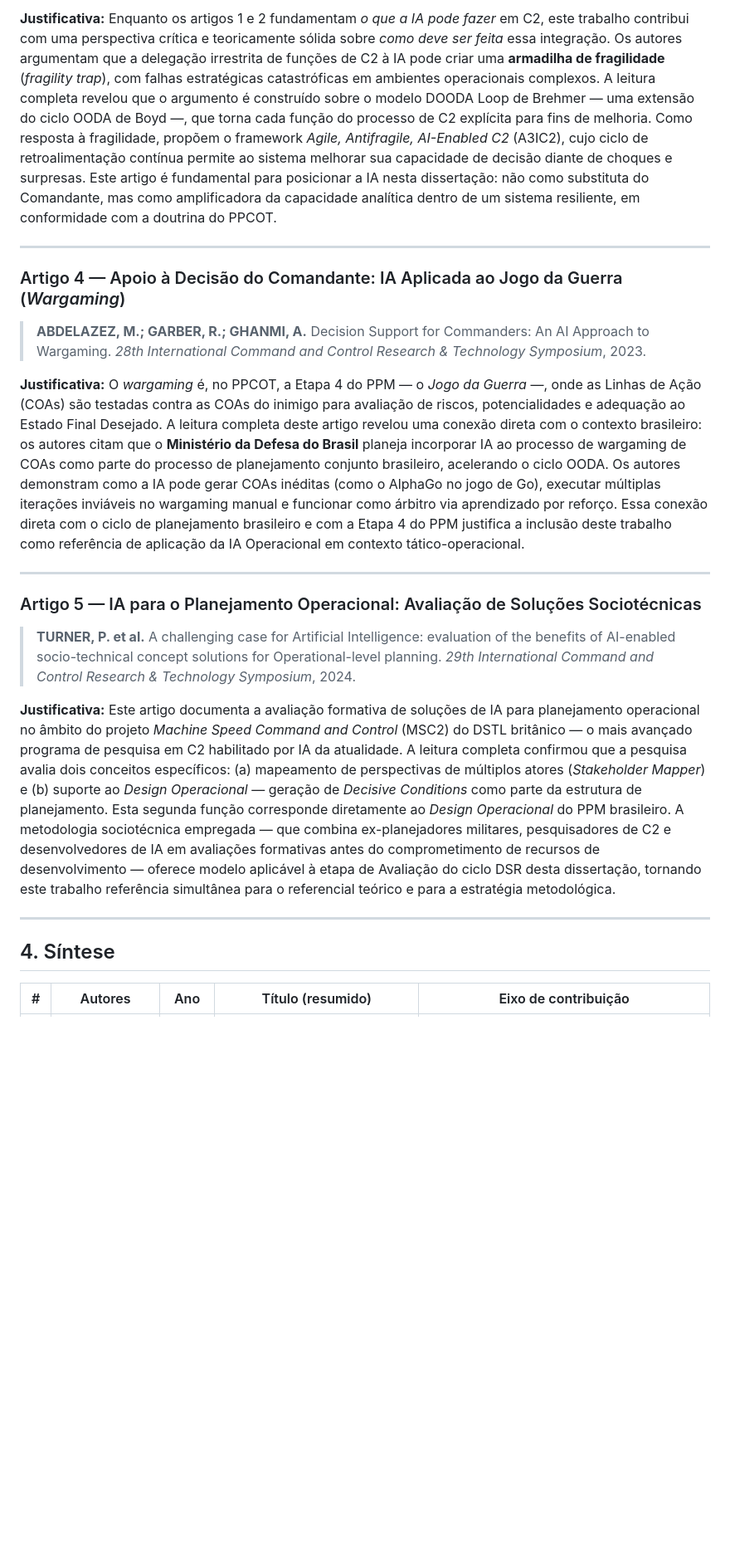
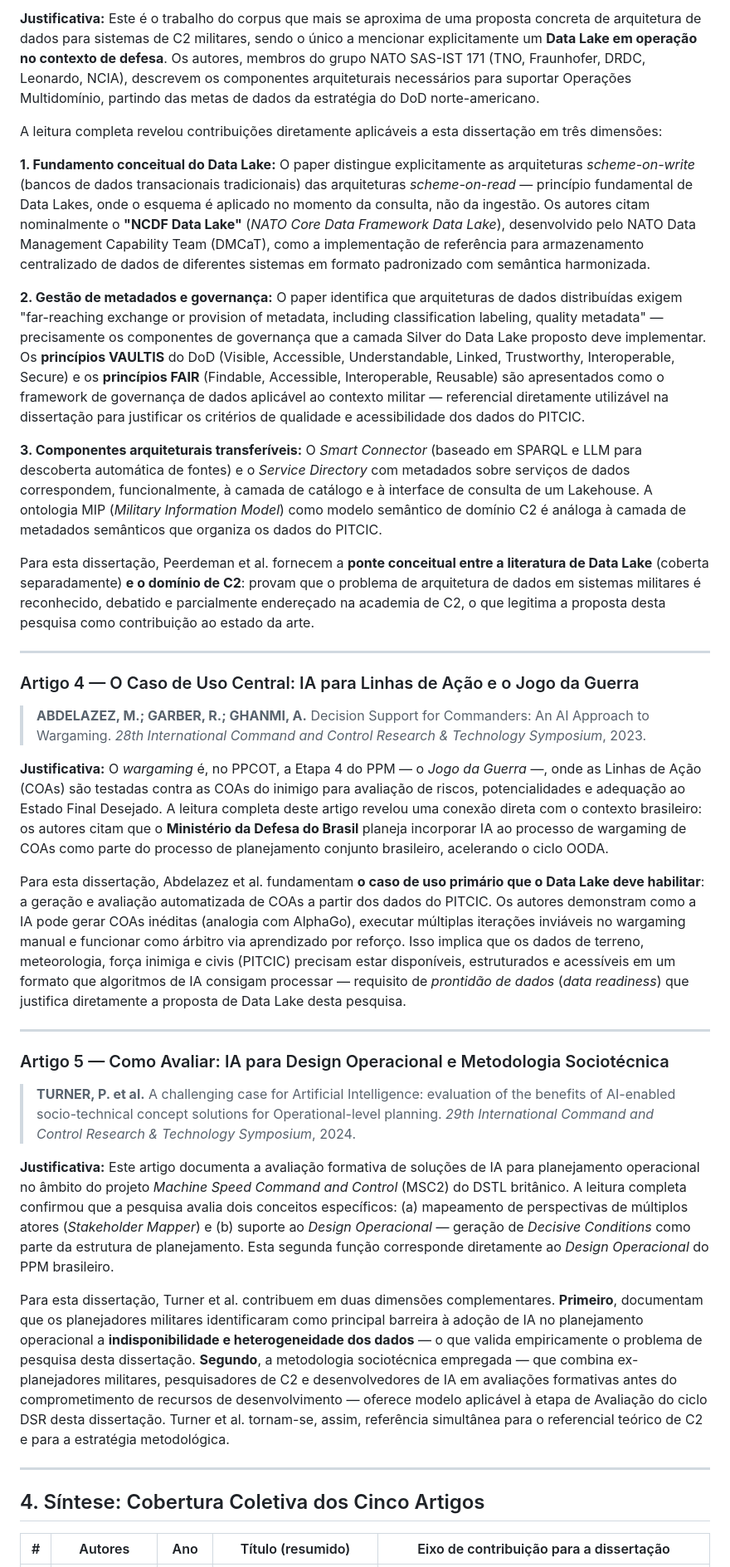
Before and after one commit to silvio-estat/TEMAC, a Markdown page: escolha_artigos_C2/selecao_artigos_C2.md, the part around one of its changes. Shown at 83% size. Rendered like a GitHub page; blank space fills up the shorter version.

Commit message:
ajuste relatorio selecao_artigos_c2

```diff
--- a/escolha_artigos_C2/selecao_artigos_C2.md
+++ b/escolha_artigos_C2/selecao_artigos_C2.md
@@ -171,25 +179,39 @@ Após a leitura dos documentos completos, **cinco trabalhos** foram incluídos n
 
-**Justificativa:** Enquanto os artigos 1 e 2 fundamentam *o que a IA pode fazer* em C2, este trabalho contribui com uma perspectiva crítica e teoricamente sólida sobre *como deve ser feita* essa integração. Os autores argumentam que a delegação irrestrita de funções de C2 à IA pode criar uma **armadilha de fragilidade** (*fragility trap*), com falhas estratégicas catastróficas em ambientes operacionais complexos. A leitura completa revelou que o argumento é construído sobre o modelo DOODA Loop de Brehmer — uma extensão do ciclo OODA de Boyd —, que torna cada função do processo de C2 explícita para fins de melhoria. Como resposta à fragilidade, propõem o framework *Agile, Antifragile, AI-Enabled C2* (A3IC2), cujo ciclo de retroalimentação contínua permite ao sistema melhorar sua capacidade de decisão diante de choques e surpresas. Este artigo é fundamental para posicionar a IA nesta dissertação: não como substituta do Comandante, mas como amplificadora da capacidade analítica dentro de um sistema resiliente, em conformidade com a doutrina do PPCOT.
+**Justificativa:** Este é o trabalho do corpus que mais se aproxima de uma proposta concreta de arquitetura de dados para sistemas de C2 militares, sendo o único a mencionar explicitamente um **Data Lake em operação no contexto de defesa**. Os autores, membros do grupo NATO SAS-IST 171 (TNO, Fraunhofer, DRDC, Leonardo, NCIA), descrevem os componentes arquiteturais necessários para suportar Operações Multidomínio, partindo das metas de dados da estratégia do DoD norte-americano.
+
+A leitura completa revelou contribuições diretamente aplicáveis a esta dissertação em três dimensões:
+
+**1. Fundamento conceitual do Data Lake:** O paper distingue explicitamente as arquiteturas *scheme-on-write* (bancos de dados transacionais tradicionais) das arquiteturas *scheme-on-read* — princípio fundamental de Data Lakes, onde o esquema é aplicado no momento da consulta, não da ingestão. Os autores citam nominalmente o **"NCDF Data Lake"** (*NATO Core Data Framework Data Lake*), desenvolvido pelo NATO Data Management Capability Team (DMCaT), como a implementação de referência para armazenamento centralizado de dados de diferentes sistemas em formato padronizado com semântica harmonizada.
+
+**2. Gestão de metadados e governança:** O paper identifica que arquiteturas de dados distribuídas exigem "far-reaching exchange or provision of metadata, including classification labeling, quality metadata" — precisamente os componentes de governança que a camada Silver do Data Lake proposto deve implementar. Os **princípios VAULTIS** do DoD (Visible, Accessible, Understandable, Linked, Trustworthy, Interoperable, Secure) e os **princípios FAIR** (Findable, Accessible, Interoperable, Reusable) são apresentados como o framework de governança de dados aplicável ao contexto militar — referencial diretamente utilizável na dissertação para justificar os critérios de qualidade e acessibilidade dos dados do PITCIC.
+
+**3. Componentes arquiteturais transferíveis:** O *Smart Connector* (baseado em SPARQL e LLM para descoberta automática de fontes) e o *Service Directory* com metadados sobre serviços de dados correspondem, funcionalmente, à camada de catálogo e à interface de consulta de um Lakehouse. A ontologia MIP (*Military Information Model*) como modelo semântico de domínio C2 é análoga à camada de metadados semânticos que organiza os dados do PITCIC.
+
+Para esta dissertação, Peerdeman et al. fornecem a **ponte conceitual entre a literatura de Data Lake** (coberta separadamente) **e o domínio de C2**: provam que o problema de arquitetura de dados em sistemas militares é reconhecido, debatido e parcialmente endereçado na academia de C2, o que legitima a proposta desta pesquisa como contribuição ao estado da arte.
 
 ---
 
-### Artigo 4 — Apoio à Decisão do Comandante: IA Aplicada ao Jogo da Guerra (*Wargaming*)
+### Artigo 4 — O Caso de Uso Central: IA para Linhas de Ação e o Jogo da Guerra
 
 > **ABDELAZEZ, M.; GARBER, R.; GHANMI, A.** Decision Support for Commanders: An AI Approach to Wargaming. *28th International Command and Control Research & Technology Symposium*, 2023.
 
-**Justificativa:** O *wargaming* é, no PPCOT, a Etapa 4 do PPM — o *Jogo da Guerra* —, onde as Linhas de Ação (COAs) são testadas contra as COAs do inimigo para avaliação de riscos, potencialidades e adequação ao Estado Final Desejado. A leitura completa deste artigo revelou uma conexão direta com o contexto brasileiro: os autores citam que o **Ministério da Defesa do Brasil** planeja incorporar IA ao processo de wargaming de COAs como parte do processo de planejamento conjunto brasileiro, acelerando o ciclo OODA. Os autores demonstram como a IA pode gerar COAs inéditas (como o AlphaGo no jogo de Go), executar múltiplas iterações inviáveis no wargaming manual e funcionar como árbitro via aprendizado por reforço. Essa conexão direta com o ciclo de planejamento brasileiro e com a Etapa 4 do PPM justifica a inclusão deste trabalho como referência de aplicação da IA Operacional em contexto tático-operacional.
+**Justificativa:** O *wargaming* é, no PPCOT, a Etapa 4 do PPM — o *Jogo da Guerra* —, onde as Linhas de Ação (COAs) são testadas contra as COAs do inimigo para avaliação de riscos, potencialidades e adequação ao Estado Final Desejado. A leitura completa deste artigo revelou uma conexão direta com o contexto brasileiro: os autores citam que o **Ministério da Defesa do Brasil** planeja incorporar IA ao processo de wargaming de COAs como parte do processo de planejamento conjunto brasileiro, acelerando o ciclo OODA.
+
+Para esta dissertação, Abdelazez et al. fundamentam **o caso de uso primário que o Data Lake deve habilitar**: a geração e avaliação automatizada de COAs a partir dos dados do PITCIC. Os autores demonstram como a IA pode gerar COAs inéditas (analogia com AlphaGo), executar múltiplas iterações inviáveis no wargaming manual e funcionar como árbitro via aprendizado por reforço. Isso implica que os dados de terreno, meteorologia, força inimiga e civis (PITCIC) precisam estar disponíveis, estruturados e acessíveis em um formato que algoritmos de IA consigam processar — requisito de *prontidão de dados* (*data readiness*) que justifica diretamente a proposta de Data Lake desta pesquisa.
 
 ---
 
-### Artigo 5 — IA para o Planejamento Operacional: Avaliação de Soluções Sociotécnicas
+### Artigo 5 — Como Avaliar: IA para Design Operacional e Metodologia Sociotécnica
 
 > **TURNER, P. et al.** A challenging case for Artificial Intelligence: evaluation of the benefits of AI-enabled socio-technical concept solutions for Operational-level planning. *29th International Command and Control Research & Technology Symposium*, 2024.
 
-**Justificativa:** Este artigo documenta a avaliação formativa de soluções de IA para planejamento operacional no âmbito do projeto *Machine Speed Command and Control* (MSC2) do DSTL britânico — o mais avançado programa de pesquisa em C2 habilitado por IA da atualidade. A leitura completa confirmou que a pesquisa avalia dois conceitos específicos: (a) mapeamento de perspectivas de múltiplos atores (*Stakeholder Mapper*) e (b) suporte ao *Design Operacional* — geração de *Decisive Conditions* como parte da estrutura de planejamento. Esta segunda função corresponde diretamente ao *Design Operacional* do PPM brasileiro. A metodologia sociotécnica empregada — que combina ex-planejadores militares, pesquisadores de C2 e desenvolvedores de IA em avaliações formativas antes do comprometimento de recursos de desenvolvimento — oferece modelo aplicável à etapa de Avaliação do ciclo DSR desta dissertação, tornando este trabalho referência simultânea para o referencial teórico e para a estratégia metodológica.
+**Justificativa:** Este artigo documenta a avaliação formativa de soluções de IA para planejamento operacional no âmbito do projeto *Machine Speed Command and Control* (MSC2) do DSTL britânico. A leitura completa confirmou que a pesquisa avalia dois conceitos específicos: (a) mapeamento de perspectivas de múltiplos atores (*Stakeholder Mapper*) e (b) suporte ao *Design Operacional* — geração de *Decisive Conditions* como parte da estrutura de planejamento. Esta segunda função corresponde diretamente ao *Design Operacional* do PPM brasileiro.
+
+Para esta dissertação, Turner et al. contribuem em duas dimensões complementares. **Primeiro**, documentam que os planejadores militares identificaram como principal barreira à adoção de IA no planejamento operacional a **indisponibilidade e heterogeneidade dos dados** — o que valida empiricamente o problema de pesquisa desta dissertação. **Segundo**, a metodologia sociotécnica empregada — que combina ex-planejadores militares, pesquisadores de C2 e desenvolvedores de IA em avaliações formativas antes do comprometimento de recursos de desenvolvimento — oferece modelo aplicável à etapa de Avaliação do ciclo DSR desta dissertação. Turner et al. tornam-se, assim, referência simultânea para o referencial teórico de C2 e para a estratégia metodológica.
 
 ---
 
-## 4. Síntese
+## 4. Síntese: Cobertura Coletiva dos Cinco Artigos
 
-| # | Autores | Ano | Título (resumido) | Eixo de contribuição |
+| # | Autores | Ano | Título (resumido) | Eixo de contribuição para a dissertação |
 | --- | --- | --- | --- | --- |
```
Also changed, not shown: other parts of escolha_artigos_C2/selecao_artigos_C2.md (+32 -24 lines).
